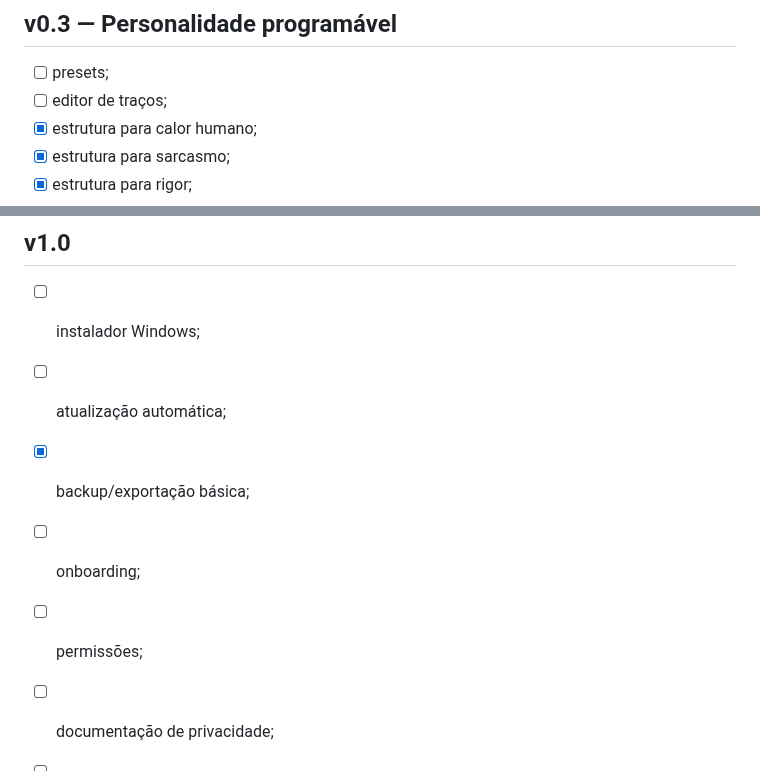
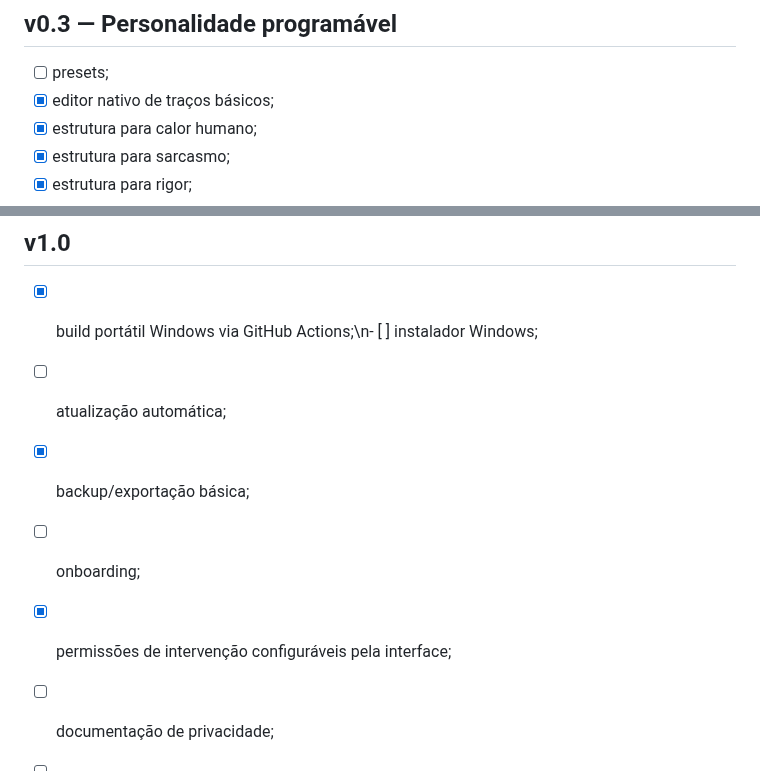
Before and after one commit to pablopcdossantos2-sys/desktop-study-companion, a Markdown page: docs/ROADMAP.md, 2 parts joined by grey strips. Drawn GitHub-style.

Commit message:
docs: update roadmap with settings and portable build

```diff
--- a/docs/ROADMAP.md
+++ b/docs/ROADMAP.md
@@ -54,7 +54,7 @@ Critério de conclusão:
 ## v0.3 — Personalidade programável
 
 - [ ] presets;
-- [ ] editor de traços;
+- [x] editor nativo de traços básicos;
 - [x] estrutura para calor humano;
 - [x] estrutura para sarcasmo;
 - [x] estrutura para rigor;
@@ -159,11 +159,11 @@ Sempre opt-in.
 
 ## v1.0
 
-- [ ] instalador Windows;
+- [x] build portátil Windows via GitHub Actions;\n- [ ] instalador Windows;
 - [ ] atualização automática;
 - [x] backup/exportação básica;
 - [ ] onboarding;
-- [ ] permissões;
+- [x] permissões de intervenção configuráveis pela interface;
 - [ ] documentação de privacidade;
 - [ ] testes automatizados abrangentes;
 - [ ] recuperação de falhas.
```
